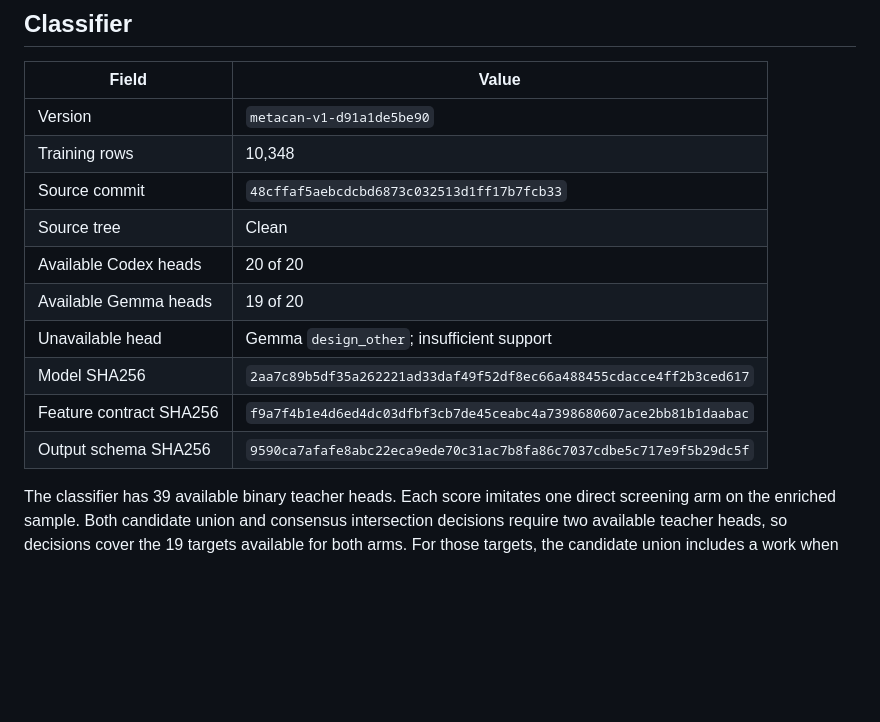
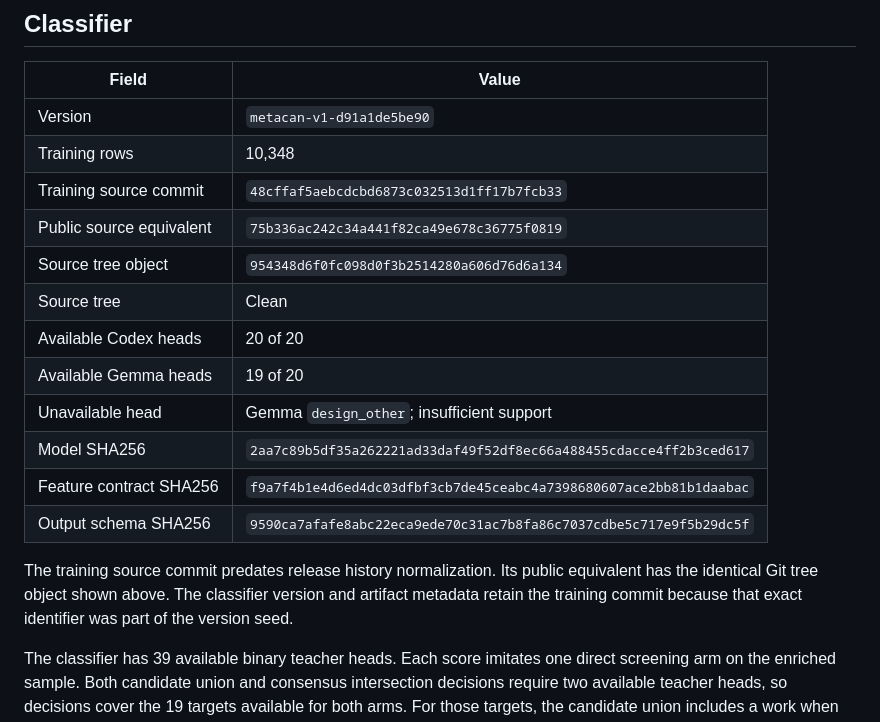
Before and after one commit to choxos/MetaCan, a Markdown page: RELEASE.md, the part around the change. Rendered like a GitHub page; blank space fills up the shorter version.

Commit message:
Document public classifier source mapping

```diff
--- a/RELEASE.md
+++ b/RELEASE.md
@@ -28,7 +28,9 @@ The exact category set agreement rate is 0.820255 unweighted and 0.941198 after
 |---|---|
 | Version | `metacan-v1-d91a1de5be90` |
 | Training rows | 10,348 |
-| Source commit | `48cffaf5aebcdcbd6873c032513d1ff17b7fcb33` |
+| Training source commit | `48cffaf5aebcdcbd6873c032513d1ff17b7fcb33` |
+| Public source equivalent | `75b336ac242c34a441f82ca49e678c36775f0819` |
+| Source tree object | `954348d6f0fc098d0f3b2514280a606d76d6a134` |
 | Source tree | Clean |
 | Available Codex heads | 20 of 20 |
 | Available Gemma heads | 19 of 20 |
@@ -36,6 +38,8 @@ The exact category set agreement rate is 0.820255 unweighted and 0.941198 after
 | Model SHA256 | `2aa7c89b5df35a262221ad33daf49f52df8ec66a488455cdacce4ff2b3ced617` |
 | Feature contract SHA256 | `f9a7f4b1e4d6ed4dc03dfbf3cb7de45ceabc4a7398680607ace2bb81b1daabac` |
 | Output schema SHA256 | `9590ca7afafe8abc22eca9ede70c31ac7b8fa86c7037cdbe5c717e9f5b29dc5f` |
+
+The training source commit predates release history normalization. Its public equivalent has the identical Git tree object shown above. The classifier version and artifact metadata retain the training commit because that exact identifier was part of the version seed.
 
 The classifier has 39 available binary teacher heads. Each score imitates one direct screening arm on the enriched sample. Both candidate union and consensus intersection decisions require two available teacher heads, so decisions cover the 19 targets available for both arms. For those targets, the candidate union includes a work when either teacher score crosses its recorded threshold; the consensus intersection requires both.
 
```
